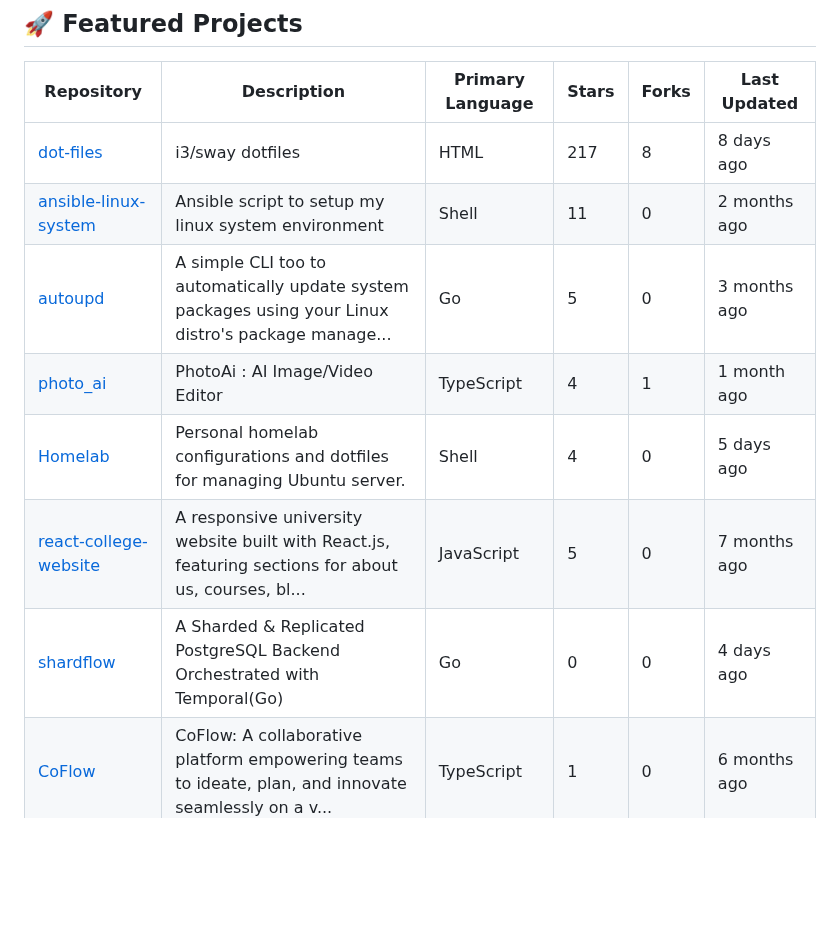
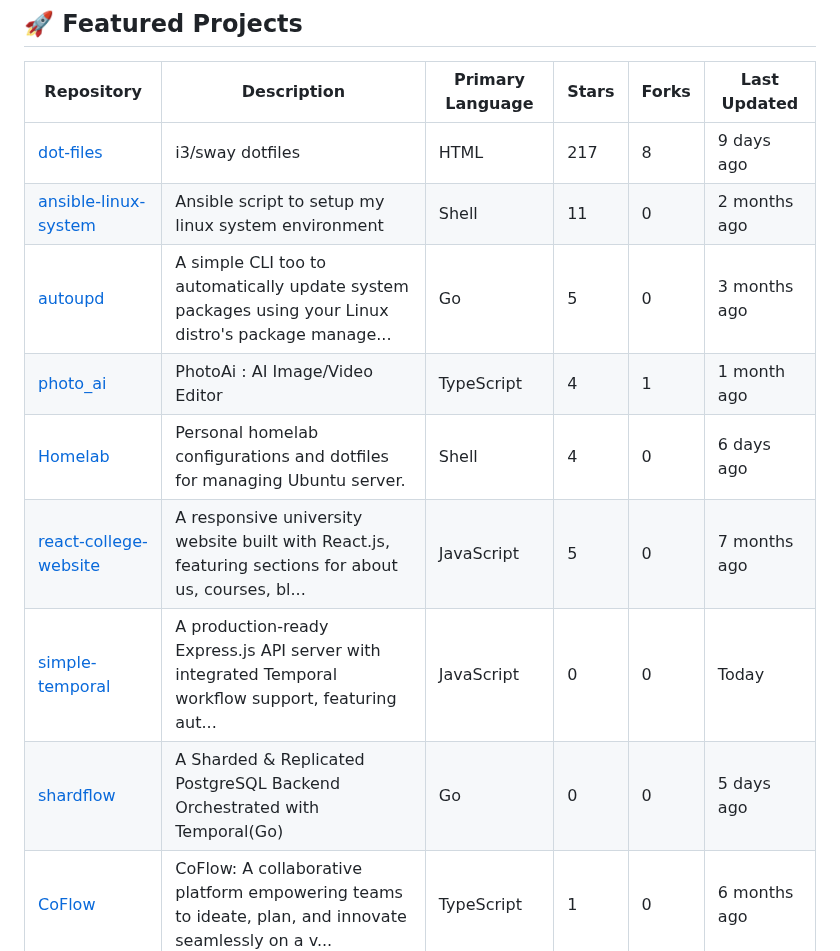
Before and after one commit to 2SSK/2SSK, a Markdown page: README.md, the part around the change. GitHub-like rendering; blank space fills up the shorter version.

Commit message:
Auto-update repository list and README

```diff
--- a/README.md
+++ b/README.md
@@ -25,12 +25,13 @@
 
 | Repository                                                             | Description                                                                                          | Primary Language | Stars | Forks | Last Updated                                   |
 | ---------------------------------------------------------------------- | ---------------------------------------------------------------------------------------------------- | ---------------- | ----- | ----- | ---------------------------------------------- |
-| [dot-files](https://github.com/2SSK/dot-files) | i3/sway dotfiles | HTML | 217 | 8 | <span title="Jan 21, 2026">8 days ago</span> |
+| [dot-files](https://github.com/2SSK/dot-files) | i3/sway dotfiles | HTML | 217 | 8 | <span title="Jan 21, 2026">9 days ago</span> |
 | [ansible-linux-system](https://github.com/2SSK/ansible-linux-system) | Ansible script to setup my linux system environment | Shell | 11 | 0 | <span title="Nov 21, 2025">2 months ago</span> |
 | [autoupd](https://github.com/2SSK/autoupd) | A simple CLI too to automatically update system packages using your Linux distro's package manage... | Go | 5 | 0 | <span title="Oct 23, 2025">3 months ago</span> |
 | [photo_ai](https://github.com/2SSK/photo_ai) | PhotoAi : AI Image/Video Editor | TypeScript | 4 | 1 | <span title="Dec 27, 2025">1 month ago</span> |
-| [Homelab](https://github.com/2SSK/Homelab) | Personal homelab configurations and dotfiles for managing Ubuntu server. | Shell | 4 | 0 | <span title="Jan 24, 2026">5 days ago</span> |
+| [Homelab](https://github.com/2SSK/Homelab) | Personal homelab configurations and dotfiles for managing Ubuntu server. | Shell | 4 | 0 | <span title="Jan 24, 2026">6 days ago</span> |
 | [react-college-website](https://github.com/2SSK/react-college-website) | A responsive university website built with React.js, featuring sections for about us, courses, bl... | JavaScript | 5 | 0 | <span title="Jun 28, 2025">7 months ago</span> |
-| [shardflow](https://github.com/2SSK/shardflow) | A Sharded & Replicated PostgreSQL Backend Orchestrated with Temporal(Go) | Go | 0 | 0 | <span title="Jan 25, 2026">4 days ago</span> |
+| [simple-temporal](https://github.com/2SSK/simple-temporal) | A production-ready Express.js API server with integrated Temporal workflow support, featuring aut... | JavaScript | 0 | 0 | <span title="Jan 30, 2026">Today</span> |
+| [shardflow](https://github.com/2SSK/shardflow) | A Sharded & Replicated PostgreSQL Backend Orchestrated with Temporal(Go) | Go | 0 | 0 | <span title="Jan 25, 2026">5 days ago</span> |
 | [CoFlow](https://github.com/2SSK/CoFlow) | CoFlow: A collaborative platform empowering teams to ideate, plan, and innovate seamlessly on a v... | TypeScript | 1 | 0 | <span title="Jul 19, 2025">6 months ago</span> |
 | [jobPortal](https://github.com/2SSK/jobPortal) | A FullStack Job Search Platform inspired by `naukri.com` and 'indeed.com` | TypeScript | 0 | 0 | <span title="Jun 28, 2025">7 months ago</span> |
```
